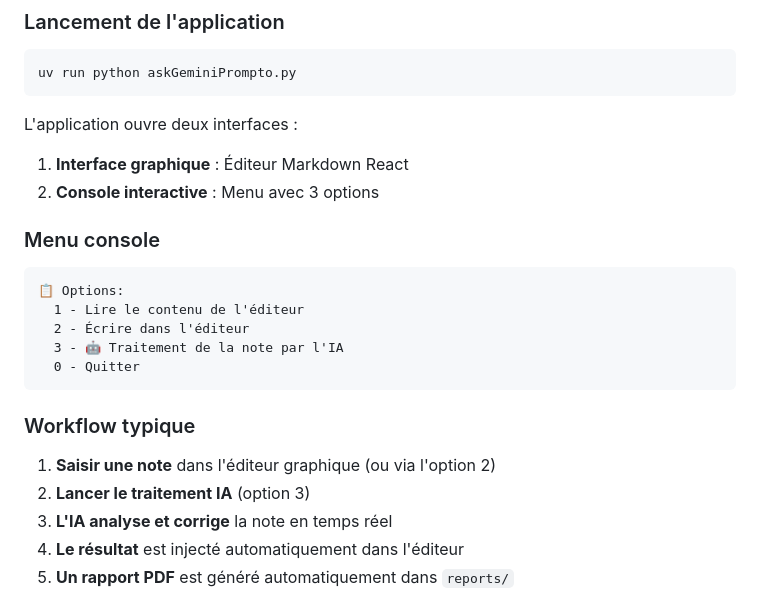
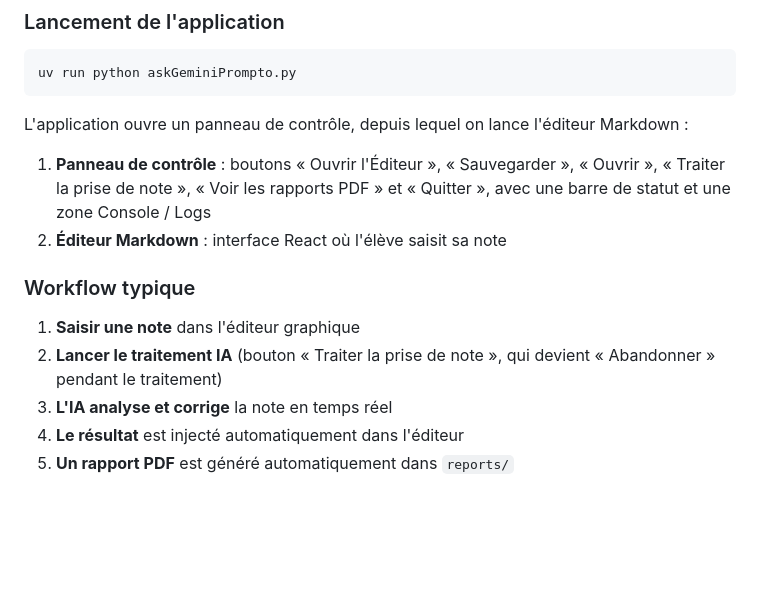
Before and after one commit to lecinquiemejour-code/PromptoDYS_app, a Markdown page: README.md, the part around the change. Drawn GitHub-style; blank space fills up the shorter version.

Commit message:
feat(ai): Update other outdated documentation statements

````diff
--- a/README.md
+++ b/README.md
@@ -88,24 +88,14 @@ cp .env.template GeminiKey.txt
 uv run python askGeminiPrompto.py
 ```
 
-L'application ouvre deux interfaces :
-1. **Interface graphique** : Éditeur Markdown React
-2. **Console interactive** : Menu avec 3 options
-
-### Menu console
-
-```
-📋 Options:
-  1 - Lire le contenu de l'éditeur
-  2 - Écrire dans l'éditeur
-  3 - 🤖 Traitement de la note par l'IA
-  0 - Quitter
-```
+L'application ouvre un panneau de contrôle, depuis lequel on lance l'éditeur Markdown :
+1. **Panneau de contrôle** : boutons « Ouvrir l'Éditeur », « Sauvegarder », « Ouvrir », « Traiter la prise de note », « Voir les rapports PDF » et « Quitter », avec une barre de statut et une zone Console / Logs
+2. **Éditeur Markdown** : interface React où l'élève saisit sa note
 
 ### Workflow typique
 
-1. **Saisir une note** dans l'éditeur graphique (ou via l'option 2)
-2. **Lancer le traitement IA** (option 3)
+1. **Saisir une note** dans l'éditeur graphique
+2. **Lancer le traitement IA** (bouton « Traiter la prise de note », qui devient « Abandonner » pendant le traitement)
 3. **L'IA analyse et corrige** la note en temps réel
 4. **Le résultat** est injecté automatiquement dans l'éditeur
 5. **Un rapport PDF** est généré automatiquement dans `reports/`
````
Also changed, not shown: doc/WORKFLOW_GEMINI.md (+2 -1 lines).
